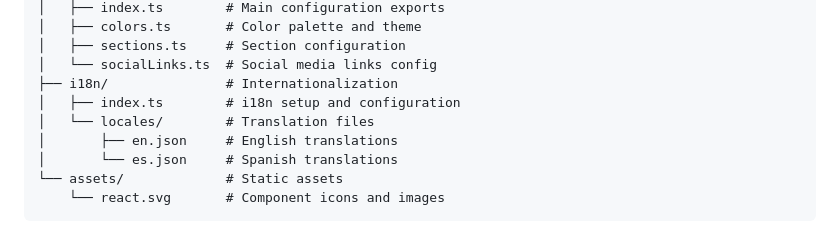
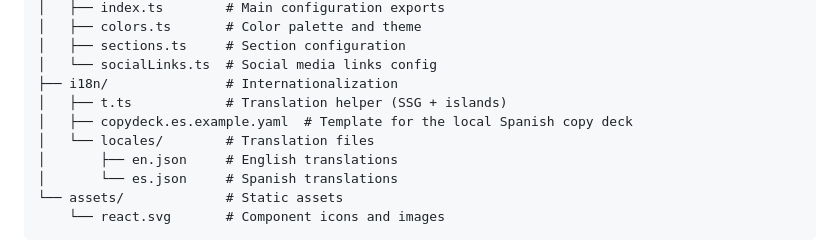
Before and after one commit to Mega-Barto/Mega-Barto.github.io, a Markdown page: README.MD, the part around one of its changes. GitHub-like rendering.

```diff
--- a/README.MD
+++ b/README.MD
@@ -132,7 +132,8 @@ src/
 │   ├── sections.ts     # Section configuration
 │   └── socialLinks.ts  # Social media links config
 ├── i18n/               # Internationalization
-│   ├── index.ts        # i18n setup and configuration
+│   ├── t.ts            # Translation helper (SSG + islands)
+│   ├── copydeck.es.example.yaml  # Template for the local Spanish copy deck
 │   └── locales/        # Translation files
 │       ├── en.json     # English translations
 │       └── es.json     # Spanish translations
```
Also changed, not shown: other parts of README.MD (+25 -7 lines).
